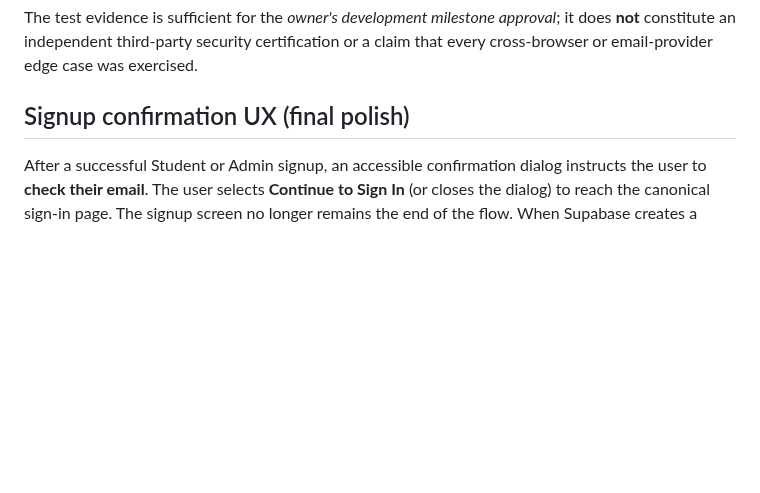
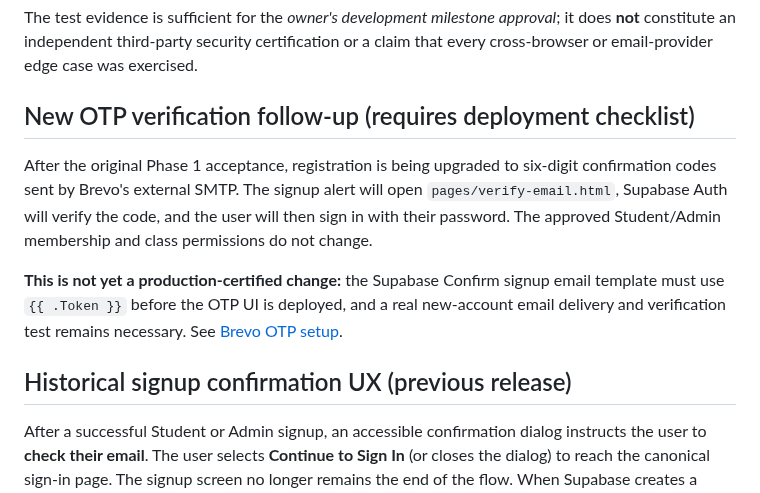
Before and after one commit to jaxian5/blue-noelle, a Markdown page: docs/PHASE1-COMPLETE.md, the part around the change. GitHub-like rendering; blank space fills up the shorter version.

Commit message:
Record email OTP upgrade and deployment prerequisites in docs/PHASE1-COMPLETE.md

```diff
--- a/docs/PHASE1-COMPLETE.md
+++ b/docs/PHASE1-COMPLETE.md
@@ -27,7 +27,13 @@ The owner reports completing and approving the actual registration/approval work
 
 The test evidence is sufficient for the *owner's development milestone approval*; it does **not** constitute an independent third-party security certification or a claim that every cross-browser or email-provider edge case was exercised.
 
-## Signup confirmation UX (final polish)
+## New OTP verification follow-up (requires deployment checklist)
+
+After the original Phase 1 acceptance, registration is being upgraded to six-digit confirmation codes sent by Brevo's external SMTP. The signup alert will open `pages/verify-email.html`, Supabase Auth will verify the code, and the user will then sign in with their password. The approved Student/Admin membership and class permissions do not change.
+
+**This is not yet a production-certified change:** the Supabase Confirm signup email template must use `{{ .Token }}` before the OTP UI is deployed, and a real new-account email delivery and verification test remains necessary. See [Brevo OTP setup](EMAIL-OTP-BREVO-SETUP.md).
+
+## Historical signup confirmation UX (previous release)
 
 After a successful Student or Admin signup, an accessible confirmation dialog instructs the user to **check their email**. The user selects **Continue to Sign In** (or closes the dialog) to reach the canonical sign-in page. The signup screen no longer remains the end of the flow. When Supabase creates a session immediately, the client signs out before directing the user to sign in. On signup failure, no success dialog or redirect is shown.
 
```
